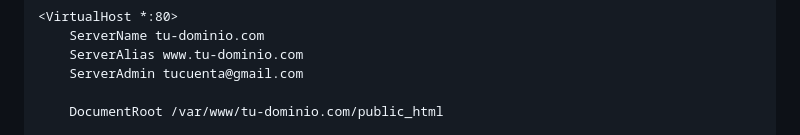
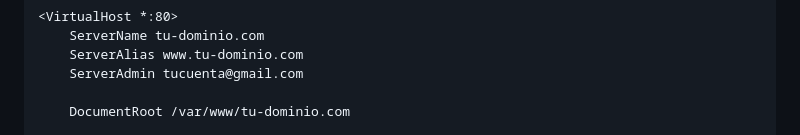
Before and after one commit to AlfonsoOrozcoAguilarnoNDA/snippetsMIT, a Markdown page: instalar_LAMP_python3_debian13.md, the part around one of its changes. Rendered like a GitHub page.

Commit message:
Update instalar_LAMP_python3_debian13.md
se quita referencia a public_html

```diff
--- a/instalar_LAMP_python3_debian13.md
+++ b/instalar_LAMP_python3_debian13.md
@@ -238,5 +238,5 @@ Pega la siguiente configuración usando tu propia dirección de correo en `Serve
     ServerAlias www.tu-dominio.com
     ServerAdmin tucuenta@gmail.com
 
-    DocumentRoot /var/www/tu-dominio.com/public_html
+    DocumentRoot /var/www/tu-dominio.com
 
```
Also changed, not shown: other parts of instalar_LAMP_python3_debian13.md (+1 -1 lines).
